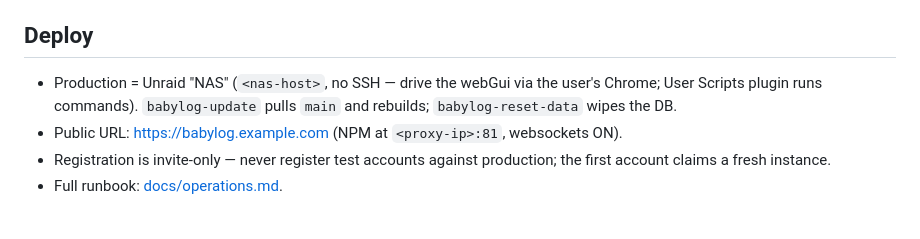
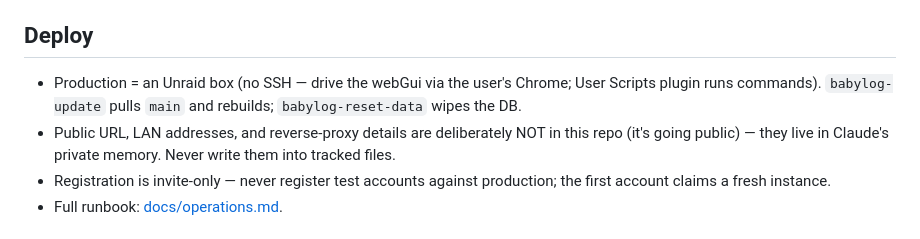
Before and after one commit to straplocked/baby-log, a Markdown page: CLAUDE.md, the part around the change. Drawn GitHub-style.

```diff
--- a/CLAUDE.md
+++ b/CLAUDE.md
@@ -27,8 +27,8 @@ Two-parent baby-tracking PWA (React) + Laravel API + Reverb websockets, deployed
 
 ## Deploy
 
-- Production = Unraid "NAS" (`<nas-host>`, no SSH — drive the webGui via the user's Chrome; User Scripts plugin runs commands). `babylog-update` pulls `main` and rebuilds; `babylog-reset-data` wipes the DB.
-- Public URL: https://babylog.example.com (NPM at `<proxy-ip>:81`, websockets ON).
+- Production = an Unraid box (no SSH — drive the webGui via the user's Chrome; User Scripts plugin runs commands). `babylog-update` pulls `main` and rebuilds; `babylog-reset-data` wipes the DB.
+- Public URL, LAN addresses, and reverse-proxy details are deliberately NOT in this repo (it's going public) — they live in Claude's private memory. Never write them into tracked files.
 - Registration is invite-only — never register test accounts against production; the first account claims a fresh instance.
 - Full runbook: [docs/operations.md](docs/operations.md).
 
```
Also changed, not shown: docs/known-limitations.md (+1 -1 lines), docs/operations.md (+6 -6 lines).
